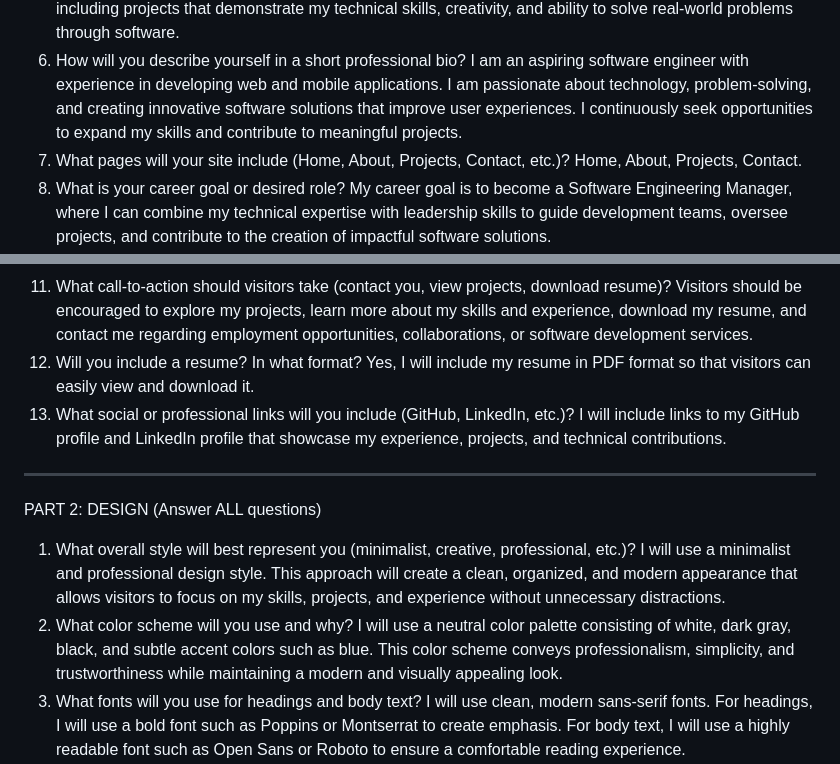
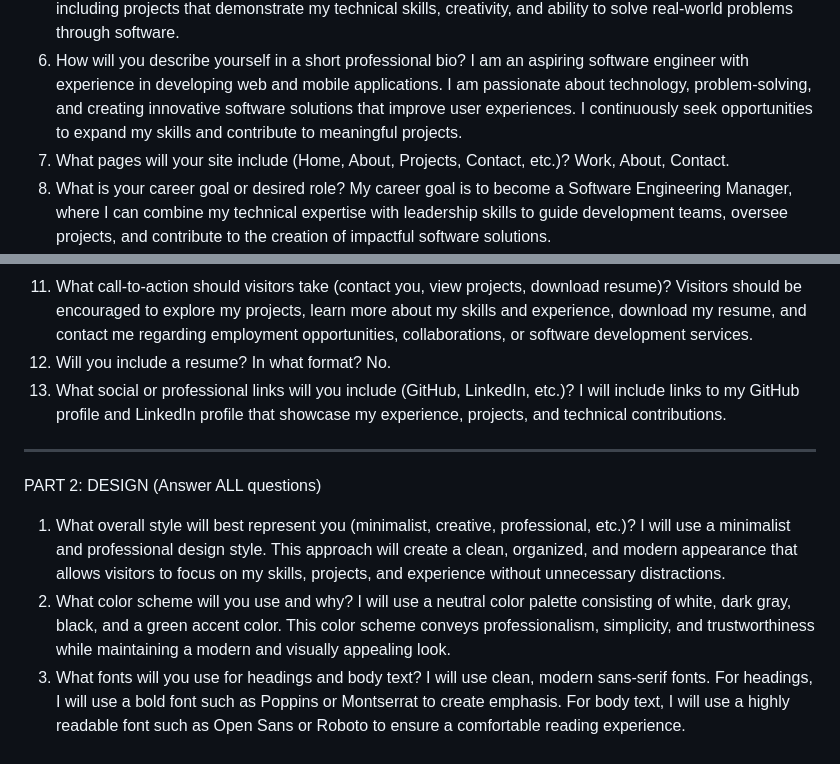
Before and after one commit to 1hiba/project-1-portfolio-website, a Markdown page: README.md, 2 parts joined by grey strips. GitHub-like rendering.

```diff
--- a/README.md
+++ b/README.md
@@ -11,19 +11,19 @@ PART 1: CONTENT (Answer ALL questions)
 4. What skills do you want to highlight? I want to highlight my experience in software development, programming, application development, problem-solving, and creating user-focused digital solutions. I also want to demonstrate my ability to design, build, and maintain web and mobile applications.
 5. What projects or work will you showcase? I will showcase websites and applications that I have developed, including projects that demonstrate my technical skills, creativity, and ability to solve real-world problems through software.
 6. How will you describe yourself in a short professional bio? I am an aspiring software engineer with experience in developing web and mobile applications. I am passionate about technology, problem-solving, and creating innovative software solutions that improve user experiences. I continuously seek opportunities to expand my skills and contribute to meaningful projects.
-7. What pages will your site include (Home, About, Projects, Contact, etc.)? Home, About, Projects, Contact.
+7. What pages will your site include (Home, About, Projects, Contact, etc.)? Work, About, Contact.
 8. What is your career goal or desired role? My career goal is to become a Software Engineering Manager, where I can combine my technical expertise with leadership skills to guide development teams, oversee projects, and contribute to the creation of impactful software solutions.
 9. What technologies or tools do you have experience with? I have experience with programming languages, web development technologies, application development tools, version control systems, and software development frameworks. Examples include Java, Python, JavaScript, HTML, CSS, Git, and related development tools.
 10. What achievements or experiences are worth highlighting? Notable experiences include developing websites and applications, completing software development projects, collaborating with team members, and applying programming skills to solve technical challenges.
 11. What call-to-action should visitors take (contact you, view projects, download resume)? Visitors should be encouraged to explore my projects, learn more about my skills and experience, download my resume, and contact me regarding employment opportunities, collaborations, or software development services.
-12. Will you include a resume? In what format? Yes, I will include my resume in PDF format so that visitors can easily view and download it.
+12. Will you include a resume? In what format? No.
 13. What social or professional links will you include (GitHub, LinkedIn, etc.)? I will include links to my GitHub profile and LinkedIn profile that showcase my experience, projects, and technical contributions.
 
 --------------------------------------------------
 PART 2: DESIGN (Answer ALL questions)
 
 1. What overall style will best represent you (minimalist, creative, professional, etc.)? I will use a minimalist and professional design style. This approach will create a clean, organized, and modern appearance that allows visitors to focus on my skills, projects, and experience without unnecessary distractions.
-2. What color scheme will you use and why? I will use a neutral color palette consisting of white, dark gray, black, and subtle accent colors such as blue. This color scheme conveys professionalism, simplicity, and trustworthiness while maintaining a modern and visually appealing look.
+2. What color scheme will you use and why? I will use a neutral color palette consisting of white, dark gray, black, and a green accent color. This color scheme conveys professionalism, simplicity, and trustworthiness while maintaining a modern and visually appealing look.
 3. What fonts will you use for headings and body text? I will use clean, modern sans-serif fonts. For headings, I will use a bold font such as Poppins or Montserrat to create emphasis. For body text, I will use a highly readable font such as Open Sans or Roboto to ensure a comfortable reading experience.
 4. How will your design reflect your personality or field? As an aspiring software engineer, my design will reflect professionalism, attention to detail, and technical expertise. The clean layout and organized structure will demonstrate my ability to create efficient and user-friendly solutions.
 5. What layout will your homepage follow? The homepage will follow a structured layout consisting of a hero section with a professional introduction, a brief summary of my skills, featured projects, and a call-to-action encouraging visitors to view my work or contact me.
```
